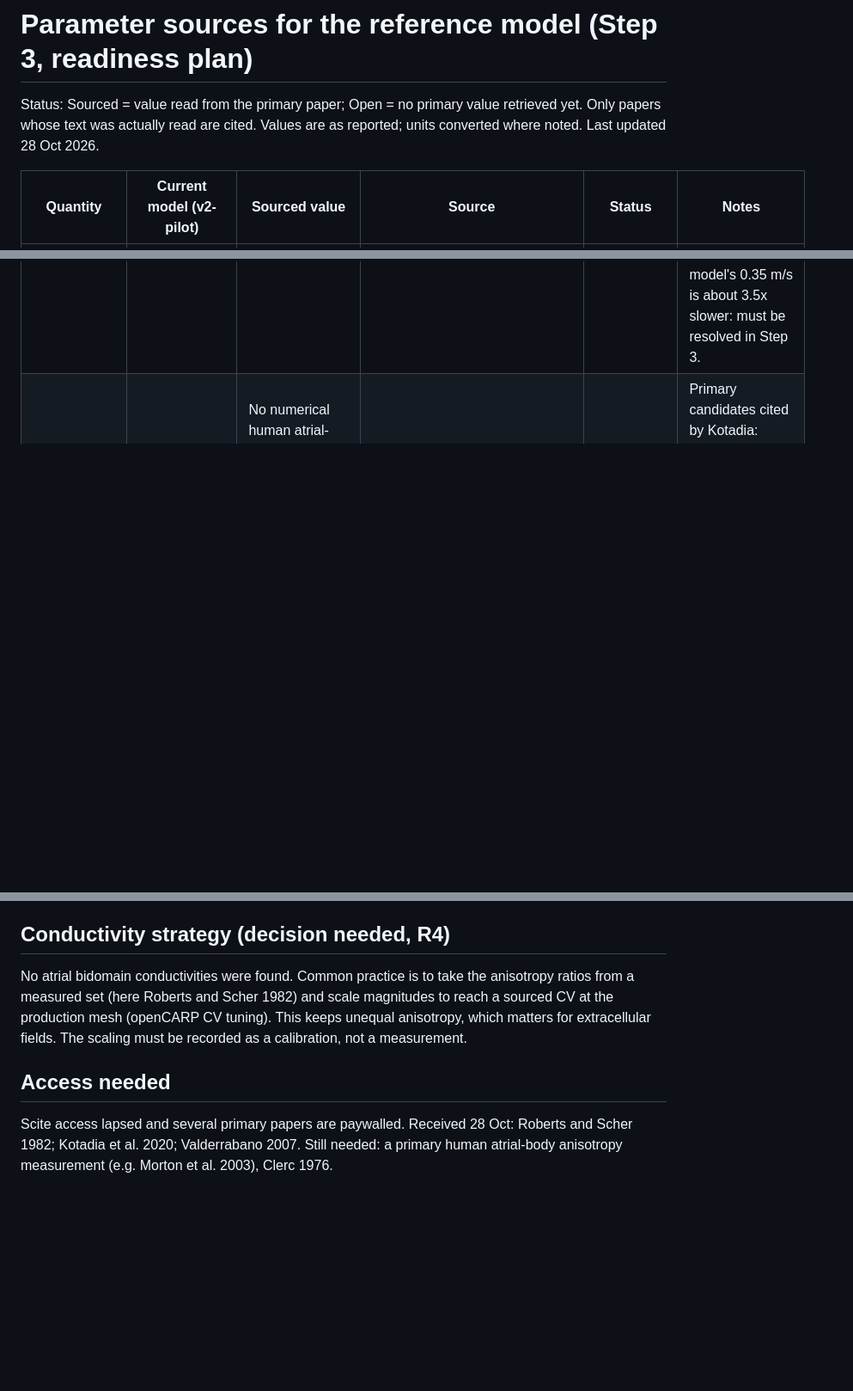
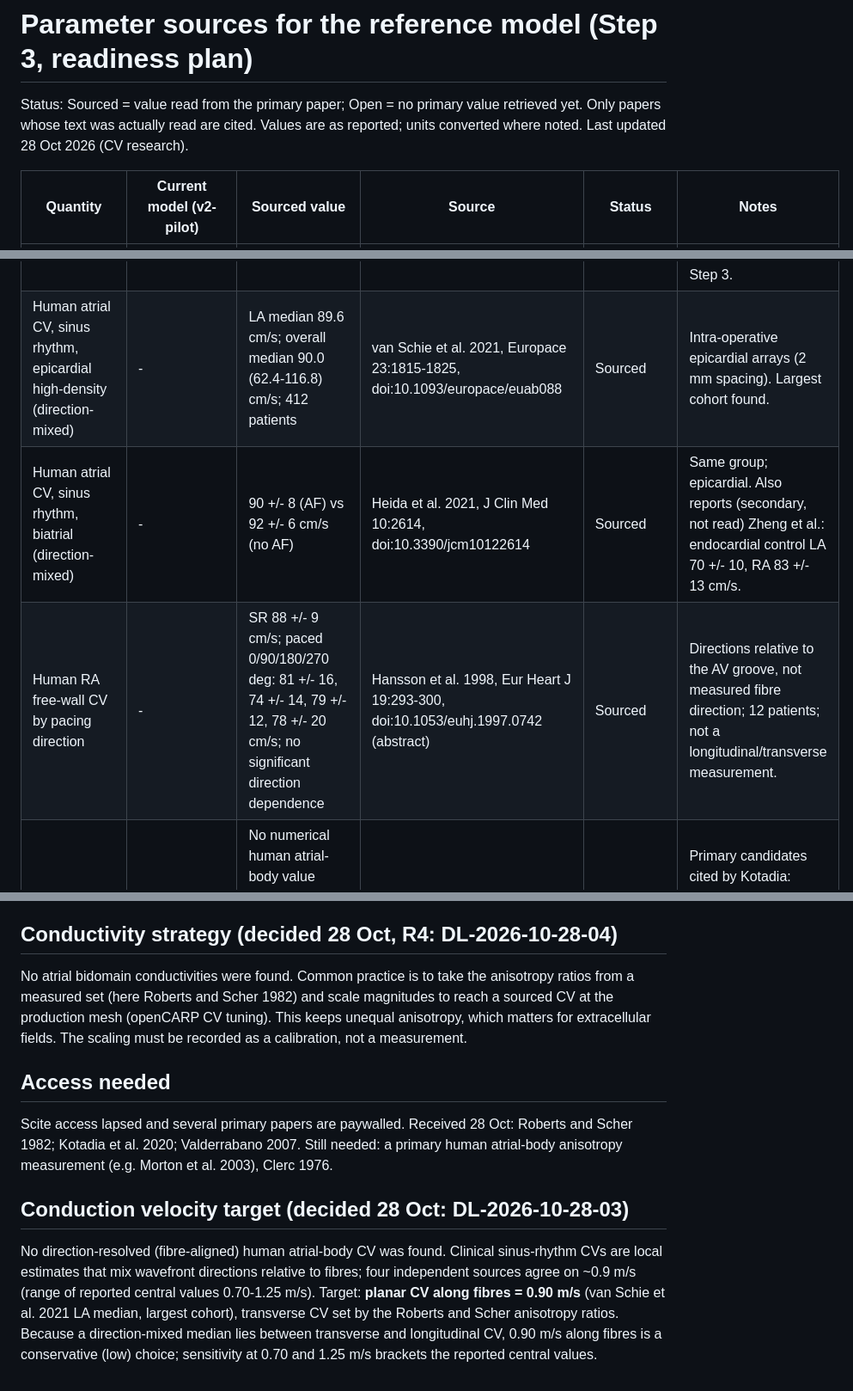
Before and after one commit to tildac73/OpenCARP_Sims, a Markdown page: docs/parameter_sources.md, 3 parts joined by grey strips. Shown at 86% size. Drawn GitHub-style; blank space fills up the shorter version.

```diff
--- a/docs/parameter_sources.md
+++ b/docs/parameter_sources.md
@@ -2,11 +2,14 @@
 
 Status: Sourced = value read from the primary paper; Open = no primary value retrieved yet.
 Only papers whose text was actually read are cited. Values are as reported; units converted where noted.
-Last updated 28 Oct 2026.
+Last updated 28 Oct 2026 (CV research).
 
 | Quantity | Current model (v2-pilot) | Sourced value | Source | Status | Notes |
 | --- | --- | --- | --- | --- | --- |
 | LA conduction velocity, sinus rhythm, normal-voltage tissue | 0.35 m/s (planar, along fibres) | 1.25 +/- 0.38 m/s (patients without fibrotic cardiomyopathy, n = 25); anterior 1.11 +/- 0.34, posterior 1.38 +/- 0.37 m/s | Heil et al. 2023, doi:10.1007/s00380-023-02282-5 (Table 2) | Sourced | Persistent-AF cohort mapped in sinus rhythm (>1000 points). EAM CV mixes wavefront directions, so it is not a pure longitudinal CV. Text and table differ for some values; Table 2 used. The model's 0.35 m/s is about 3.5x slower: must be resolved in Step 3. |
+| Human atrial CV, sinus rhythm, epicardial high-density (direction-mixed) | - | LA median 89.6 cm/s; overall median 90.0 (62.4-116.8) cm/s; 412 patients | van Schie et al. 2021, Europace 23:1815-1825, doi:10.1093/europace/euab088 | Sourced | Intra-operative epicardial arrays (2 mm spacing). Largest cohort found. |
+| Human atrial CV, sinus rhythm, biatrial (direction-mixed) | - | 90 +/- 8 (AF) vs 92 +/- 6 cm/s (no AF) | Heida et al. 2021, J Clin Med 10:2614, doi:10.3390/jcm10122614 | Sourced | Same group; epicardial. Also reports (secondary, not read) Zheng et al.: endocardial control LA 70 +/- 10, RA 83 +/- 13 cm/s. |
+| Human RA free-wall CV by pacing direction | - | SR 88 +/- 9 cm/s; paced 0/90/180/270 deg: 81 +/- 16, 74 +/- 14, 79 +/- 12, 78 +/- 20 cm/s; no significant direction dependence | Hansson et al. 1998, Eur Heart J 19:293-300, doi:10.1053/euhj.1997.0742 (abstract) | Sourced | Directions relative to the AV groove, not measured fibre direction; 12 patients; not a longitudinal/transverse measurement. |
 | Longitudinal / transverse CV and anisotropy ratio, human atrial body | gi 0.174 / 0.094 S/m (ratio 1.85) | No numerical human atrial-body value found. Reviews: anisotropy ratio ~10 in crista terminalis, ~2 in ventricle; atrial-body ratio lower than crista terminalis and Bachmann's bundle | Valderrabano 2007, Prog Biophys Mol Biol 94:144-168; Kotadia et al. 2020, Arrhythm Electrophysiol Rev 9(4):202-10, doi:10.15420/aer.2020.04 | Open (bounded) | Primary candidates cited by Kotadia: Maesen et al. (Circ Arrhythm Electrophysiol, goat AF model); Morton et al. 2003 Circulation (human RA, atrial septal defect). Roney et al. 2019 clinical results still unread. |
 | Longitudinal / transverse CV, canine ventricle (reference only) | - | 57 +/- 6 / 24 +/- 3 cm/s (ratio 2.4) | Roberts and Scher 1982, Circ Res 50:342-351 | Sourced | Canine LV epicardium in situ; not atrial. |
 | Intracellular / extracellular conductivities | gi 0.174 / 0.094, ge 0.625 / 0.338 S/m (source unrecorded) | Resistivities (ohm cm): r_il 291 +/- 38, r_it 1677 +/- 331, r_el 852 +/- 232, r_et 1247 +/- 210, i.e. sigma_il 0.344, sigma_it 0.060, sigma_el 0.117, sigma_et 0.080 S/m; gross tissue 213 / 705 ohm cm | Roberts and Scher 1982, Circ Res 50:342-351 | Sourced (canine ventricle) | Best-fit bidomain values for canine LV in situ; no atrial-specific bidomain measurements found. Intracellular anisotropy 5.8, extracellular 1.5 (unequal). Current model values differ in both magnitude and ratio. Clerc 1976 still not read. |
@@ -22,8 +25,16 @@ Last updated 28 Oct 2026.
 2. The 4 mm wall sits at the upper end of reported values (ex vivo 0.98-4.38 mm; CT posterior wall ~1.5 mm). A thinner reference wall needs more elements through it (Step 3/7).
 3. Fibre architecture is regionally heterogeneous; the reference choice (R11) should name the atrial region it represents.
 
-## Conductivity strategy (decision needed, R4)
+## Conductivity strategy (decided 28 Oct, R4: DL-2026-10-28-04)
 No atrial bidomain conductivities were found. Common practice is to take the anisotropy ratios from a measured set (here Roberts and Scher 1982) and scale magnitudes to reach a sourced CV at the production mesh (openCARP CV tuning). This keeps unequal anisotropy, which matters for extracellular fields. The scaling must be recorded as a calibration, not a measurement.
 
 ## Access needed
 Scite access lapsed and several primary papers are paywalled. Received 28 Oct: Roberts and Scher 1982; Kotadia et al. 2020; Valderrabano 2007. Still needed: a primary human atrial-body anisotropy measurement (e.g. Morton et al. 2003), Clerc 1976.
+
+## Conduction velocity target (decided 28 Oct: DL-2026-10-28-03)
+No direction-resolved (fibre-aligned) human atrial-body CV was found. Clinical sinus-rhythm CVs are local
+estimates that mix wavefront directions relative to fibres; four independent sources agree on ~0.9 m/s
+(range of reported central values 0.70-1.25 m/s). Target: **planar CV along fibres = 0.90 m/s** (van Schie
+et al. 2021 LA median, largest cohort), transverse CV set by the Roberts and Scher anisotropy ratios.
+Because a direction-mixed median lies between transverse and longitudinal CV, 0.90 m/s along fibres is a
+conservative (low) choice; sensitivity at 0.70 and 1.25 m/s brackets the reported central values.
```
Also changed, not shown: docs/decision_log.md (+15 -0 lines).
